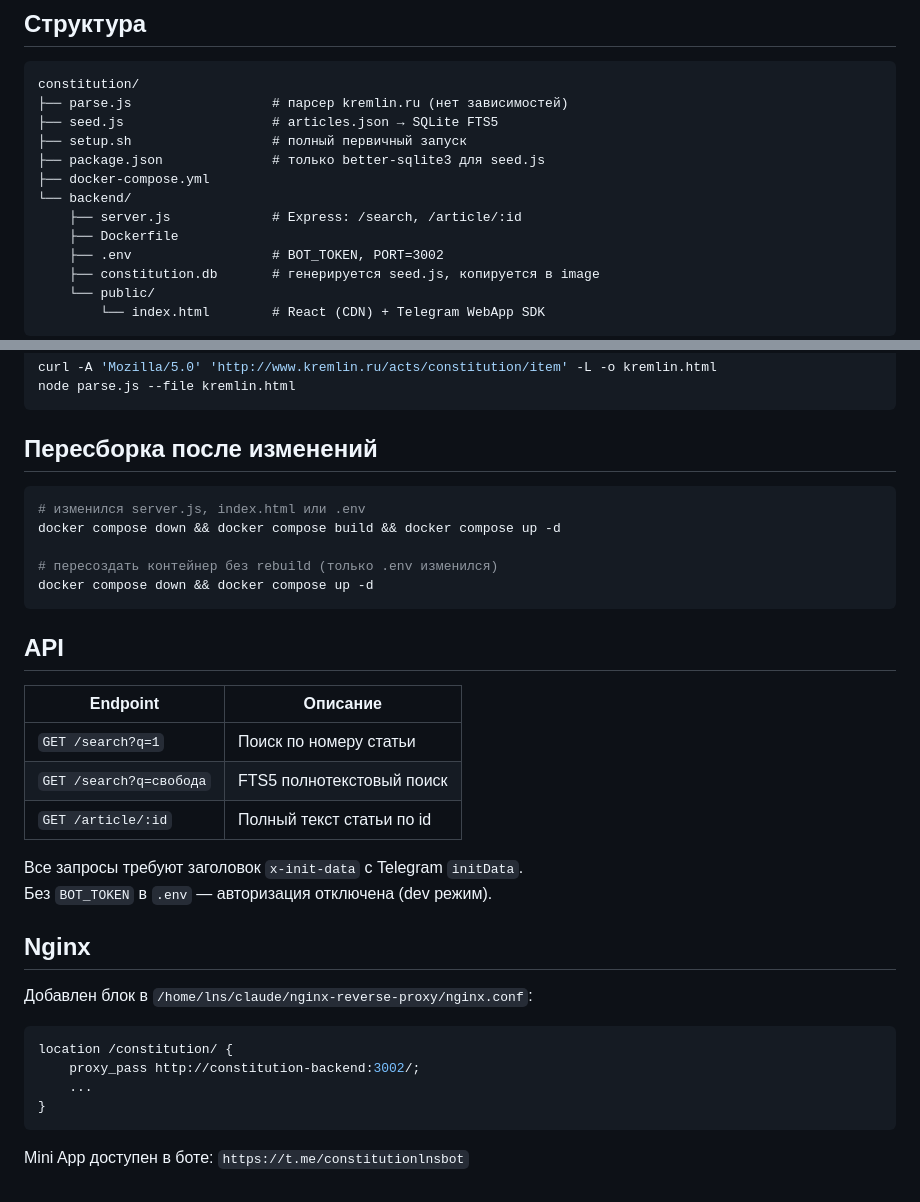
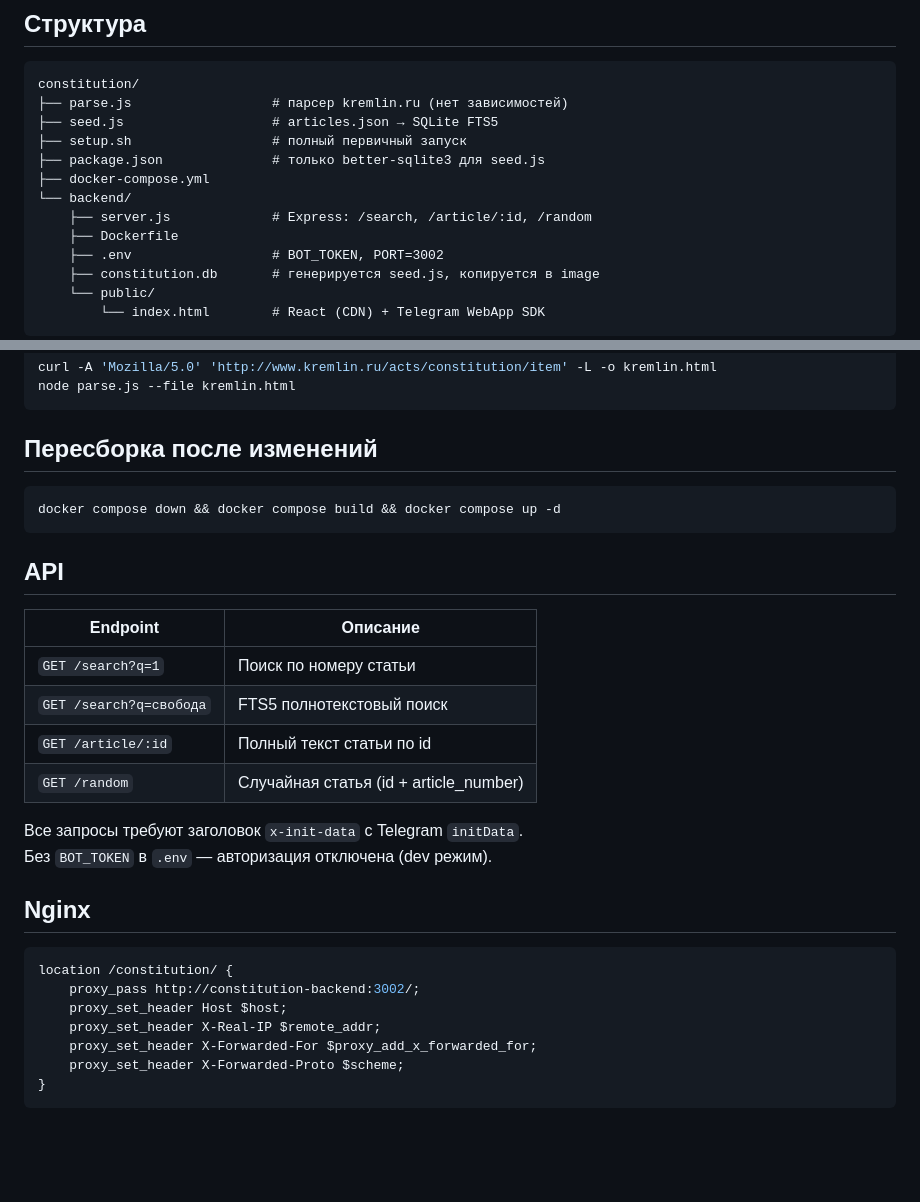
Before and after one commit to NikitaLGit/tg_miniapp_constitution, a Markdown page: README.md, 2 parts joined by grey strips. Rendered like a GitHub page; blank space fills up the shorter version.

````diff
--- a/README.md
+++ b/README.md
@@ -31,7 +70,7 @@ constitution/
 ├── package.json              # только better-sqlite3 для seed.js
 ├── docker-compose.yml
 └── backend/
-    ├── server.js             # Express: /search, /article/:id
+    ├── server.js             # Express: /search, /article/:id, /random
     ├── Dockerfile
     ├── .env                  # BOT_TOKEN, PORT=3002
     ├── constitution.db       # генерируется seed.js, копируется в image
@@ -60,11 +99,7 @@ node parse.js --file kremlin.html
 ## Пересборка после изменений
 
 ```bash
-# изменился server.js, index.html или .env
 docker compose down && docker compose build && docker compose up -d
-
-# пересоздать контейнер без rebuild (только .env изменился)
-docker compose down && docker compose up -d
 ```
 
 ## API
@@ -74,19 +109,19 @@ docker compose down && docker compose up -d
 | `GET /search?q=1` | Поиск по номеру статьи |
 | `GET /search?q=свобода` | FTS5 полнотекстовый поиск |
 | `GET /article/:id` | Полный текст статьи по id |
+| `GET /random` | Случайная статья (id + article_number) |
 
 Все запросы требуют заголовок `x-init-data` с Telegram `initData`.
 Без `BOT_TOKEN` в `.env` — авторизация отключена (dev режим).
 
 ## Nginx
 
-Добавлен блок в `/home/lns/claude/nginx-reverse-proxy/nginx.conf`:
-
 ```nginx
 location /constitution/ {
     proxy_pass http://constitution-backend:3002/;
-    ...
+    proxy_set_header Host $host;
+    proxy_set_header X-Real-IP $remote_addr;
+    proxy_set_header X-Forwarded-For $proxy_add_x_forwarded_for;
+    proxy_set_header X-Forwarded-Proto $scheme;
 }
 ```
-
-Mini App доступен в боте: `https://t.me/constitutionlnsbot`
````
Also changed, not shown: other parts of README.md (+41 -2 lines), CHANGELOG.md (added, +78 -0 lines).
